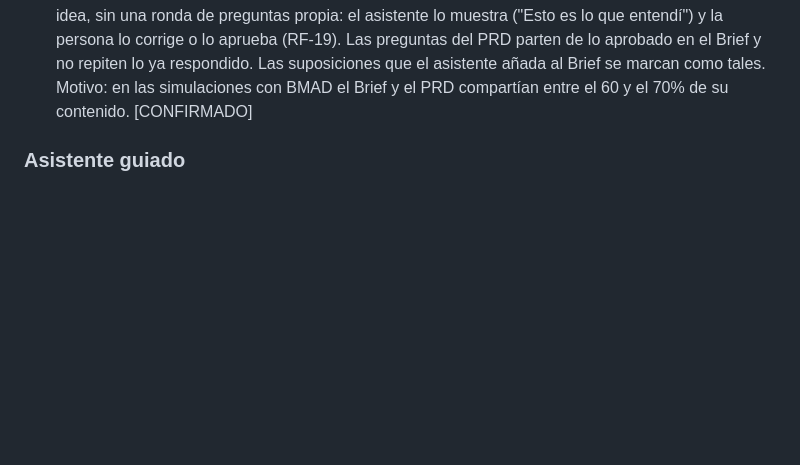
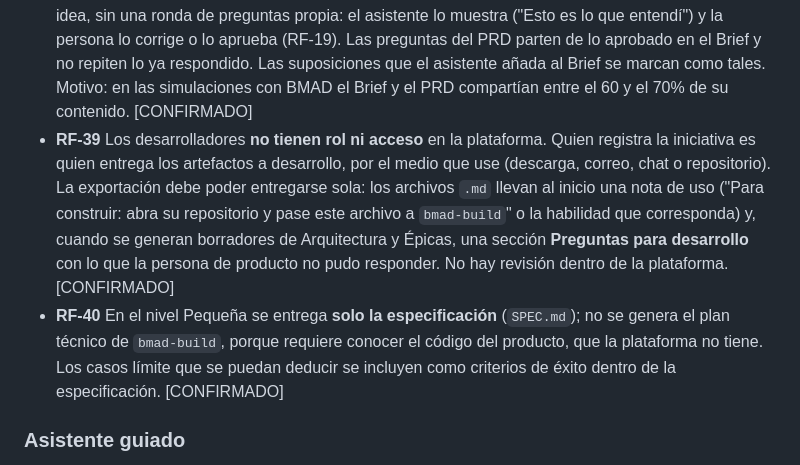
Before and after one commit to jcmoralep/tfm, a Markdown page: REQUISITOS.md, the part around the change. GitHub-like rendering; blank space fills up the shorter version.

Commit message:
docs: developers have no role in the platform and small level delivers only the spec

```diff
--- a/REQUISITOS.md
+++ b/REQUISITOS.md
@@ -35,6 +35,8 @@ Cada requisito es verificable. Etiquetas: **[CONFIRMADO]** decidido por el equip
 - **RF-36** Los artefactos generados siguen las convenciones de BMAD 6.12.1: carpeta `<tipo>-<proyecto>-<fecha>`, frontmatter con título, estado, creación y actualización, requisitos funcionales numerados globalmente (`FR-1`), recorridos `UJ-N`, y suposiciones en línea como `[ASSUMPTION: ...]` con un índice al final del PRD. Los requisitos no funcionales no tienen formato de identificador en BMAD; se define uno propio y se reconcilia con el que espera el paso de épicas (`NFR1:`). [VALIDADO EN BMAD 6.12.1]
 - **RF-37** La versión de BMAD de la que se tomó el formato queda registrada en `docs/bmad-referencia.md` y se revisa cuando salga una versión nueva. [CONFIRMADO]
 - **RF-38** En el nivel Estándar el Brief se **genera automáticamente** a partir del volcado inicial de la idea, sin una ronda de preguntas propia: el asistente lo muestra ("Esto es lo que entendí") y la persona lo corrige o lo aprueba (RF-19). Las preguntas del PRD parten de lo aprobado en el Brief y no repiten lo ya respondido. Las suposiciones que el asistente añada al Brief se marcan como tales. Motivo: en las simulaciones con BMAD el Brief y el PRD compartían entre el 60 y el 70% de su contenido. [CONFIRMADO]
+- **RF-39** Los desarrolladores **no tienen rol ni acceso** en la plataforma. Quien registra la iniciativa es quien entrega los artefactos a desarrollo, por el medio que use (descarga, correo, chat o repositorio). La exportación debe poder entregarse sola: los archivos `.md` llevan al inicio una nota de uso ("Para construir: abra su repositorio y pase este archivo a `bmad-build`" o la habilidad que corresponda) y, cuando se generan borradores de Arquitectura y Épicas, una sección **Preguntas para desarrollo** con lo que la persona de producto no pudo responder. No hay revisión dentro de la plataforma. [CONFIRMADO]
+- **RF-40** En el nivel Pequeña se entrega **solo la especificación** (`SPEC.md`); no se genera el plan técnico de `bmad-build`, porque requiere conocer el código del producto, que la plataforma no tiene. Los casos límite que se puedan deducir se incluyen como criterios de éxito dentro de la especificación. [CONFIRMADO]
 
 ### Asistente guiado
 - **RF-10** El asistente conversa con el usuario y guía el recorrido por las fases Aclarar y Planificar, mostrándolo de forma visible. [CONFIRMADO]
```
Also changed, not shown: AGENTS.md (+1 -1 lines).
